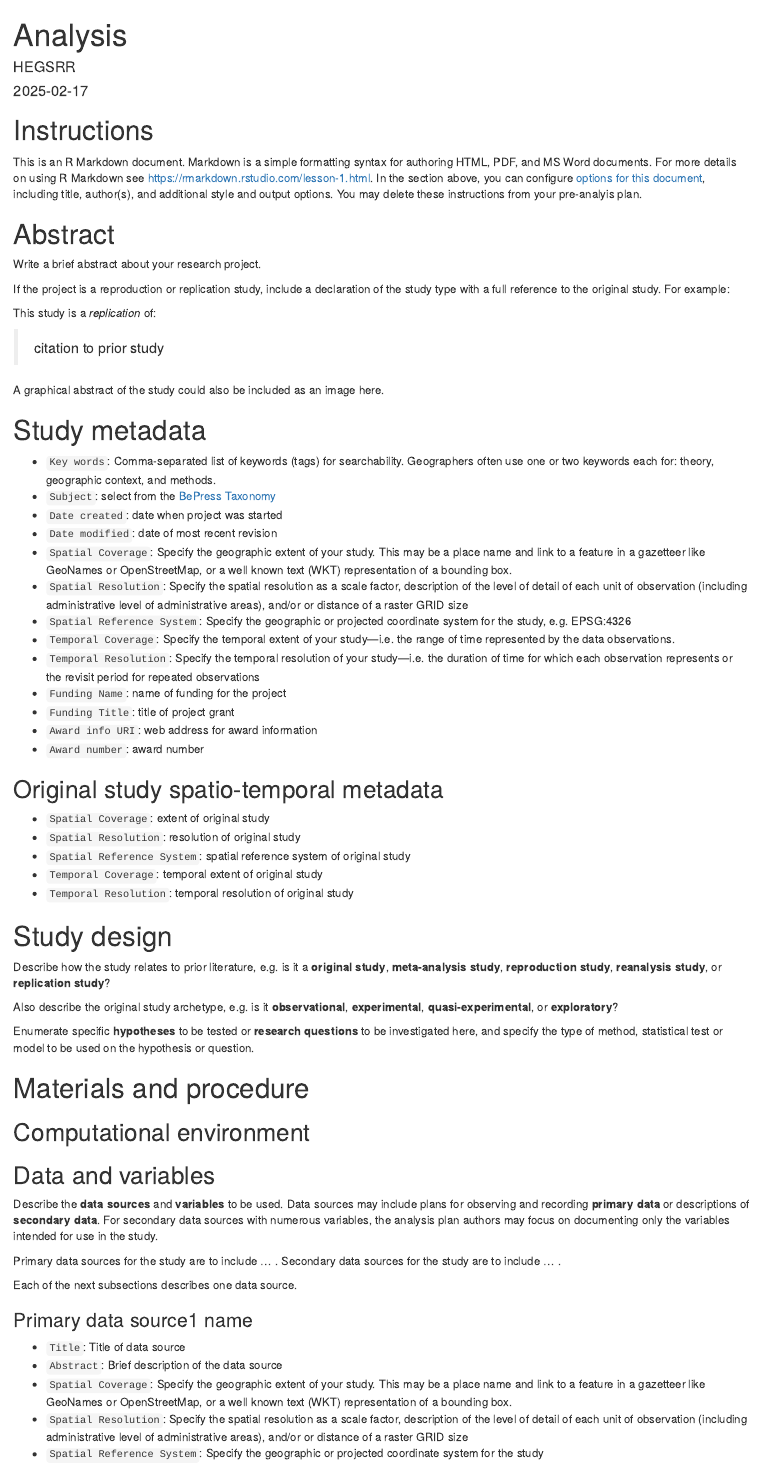
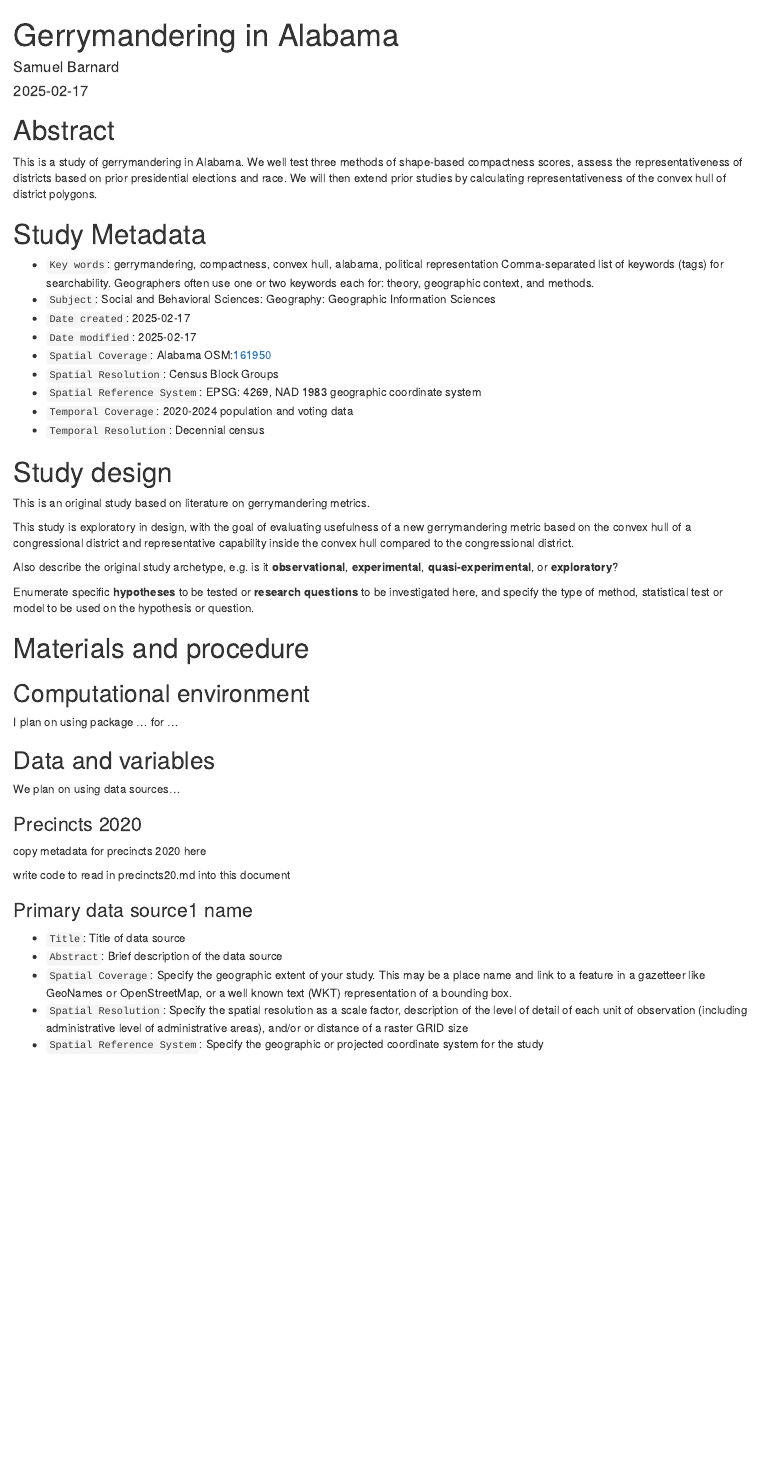
Before and after one commit to padutchfan123/OR-Gerrymander-Alabama, an R Markdown document (procedure/code/01-R-markdown.Rmd): the page in a window 1100 px wide, from its top. Rendered offline with R 4.5, knitr and Pandoc, with nearby package versions; both versions are drawn in the output format of the newer one; some code elsewhere in the file could not run offline; common packages that the code uses without loading them are loaded.

Commit message:
made Rproj and updated Rmd on procedures

````diff
--- a/procedure/code/01-R-markdown.Rmd
+++ b/procedure/code/01-R-markdown.Rmd
@@ -1,8 +1,8 @@
 ---
-title: "Analysis"
-author: "HEGSRR"
+title: "Gerrymandering in Alabama"
+author: "Samuel Barnard"
 date: "`r Sys.Date()`"
-output: pdf_document
+output: html_document
 editor_options:
   markdown:
     wrap: sentence
@@ -10,52 +10,29 @@ knit: (function(inputFile, encoding) {
   rmarkdown::render(inputFile, encoding = encoding, output_dir = "../../docs/report") })
 ---
 
-# Instructions
-This is an R Markdown document. Markdown is a simple formatting syntax for authoring HTML, PDF, and MS Word documents.
-For more details on using R Markdown see <https://rmarkdown.rstudio.com/lesson-1.html>.
-In the section above, you can configure [options for this document](https://bookdown.org/yihui/rmarkdown/html-document.html), including title, author(s), and additional style and output options.
-You may delete these instructions from your pre-analyis plan.
-
 # Abstract
 
-Write a brief abstract about your research project.
+This is a study of gerrymandering in Alabama.
+We well test three methods of shape-based compactness scores, assess the representativeness of districts based on prior presidential elections and race.
+We will then extend prior studies by calculating representativeness of the convex hull of district polygons.
 
-If the project is a reproduction or replication study, include a declaration of the study type with a full reference to the original study.
-For example:
+# Study Metadata
 
-This study is a *replication* of:
-
-> citation to prior study
-
-A graphical abstract of the study could also be included as an image here.
-
-# Study metadata
-
-- `Key words`: Comma-separated list of keywords (tags) for searchability. Geographers often use one or two keywords each for: theory, geographic context, and methods.
-- `Subject`: select from the [BePress Taxonomy](http://digitalcommons.bepress.com/cgi/viewcontent.cgi?article=1008&context=reference)
-- `Date created`: date when project was started
-- `Date modified`: date of most recent revision
-- `Spatial Coverage`: Specify the geographic extent of your study. This may be a place name and link to a feature in a gazetteer like GeoNames or OpenStreetMap, or a well known text (WKT) representation of a bounding box.
-- `Spatial Resolution`: Specify the spatial resolution as a scale factor, description of the level of detail of each unit of observation (including administrative level of administrative areas), and/or or distance of a raster GRID size
-- `Spatial Reference System`: Specify the geographic or projected coordinate system for the study, e.g. EPSG:4326
-- `Temporal Coverage`: Specify the temporal extent of your study---i.e. the range of time represented by the data observations.
-- `Temporal Resolution`: Specify the temporal resolution of your study---i.e. the duration of time for which each observation represents or the revisit period for repeated observations
-- `Funding Name`: name of funding for the project
-- `Funding Title`: title of project grant
-- `Award info URI`: web address for award information
-- `Award number`: award number
-
-## Original study spatio-temporal metadata
-
-- `Spatial Coverage`: extent of original study
-- `Spatial Resolution`: resolution of original study
-- `Spatial Reference System`: spatial reference system of original study
-- `Temporal Coverage`: temporal extent of original study
-- `Temporal Resolution`: temporal resolution of original study
+-   `Key words`: gerrymandering, compactness, convex hull, alabama, political representation Comma-separated list of keywords (tags) for searchability. Geographers often use one or two keywords each for: theory, geographic context, and methods.
+-   `Subject`: Social and Behavioral Sciences: Geography: Geographic Information Sciences
+-   `Date created`: 2025-02-17
+-   `Date modified`: 2025-02-17
+-   `Spatial Coverage`: Alabama OSM:[161950](https://www.openstreetmap.org/relation/161950)
+-   `Spatial Resolution`: Census Block Groups
+-   `Spatial Reference System`: EPSG: 4269, NAD 1983 geographic coordinate system
+-   `Temporal Coverage`: 2020-2024 population and voting data
+-   `Temporal Resolution`: Decennial census
 
 # Study design
 
-Describe how the study relates to prior literature, e.g. is it a **original study**, **meta-analysis study**, **reproduction study**, **reanalysis study**, or **replication study**?
+This is an original study based on literature on gerrymandering metrics.
+
+This study is exploratory in design, with the goal of evaluating usefulness of a new gerrymandering metric based on the convex hull of a congressional district and representative capability inside the convex hull compared to the congressional district.
 
 Also describe the original study archetype, e.g. is it **observational**, **experimental**, **quasi-experimental**, or **exploratory**?
 
@@ -65,11 +42,13 @@ Enumerate specific **hypotheses** to be tested or **research questions** to be i
 
 ## Computational environment
 
+I plan on using package ... for ...
+
 ```{r environment-setup, include = FALSE}
 # record all the packages you are using here
 # this includes any calls to library(), require(),
 # and double colons such as here::i_am()
-packages <- c("tidyverse", "here")
+packages <- c("tidyverse", "here", "sf", "tmap", "tidycensus")
 
 # force all conflicts to become errors
 # if you load dplyr and use filter(), R has to guess whether you mean dplyr::filter() or stats::filter()
@@ -118,14 +97,13 @@ knitr::opts_chunk$set(
 
 ## Data and variables
 
-Describe the **data sources** and **variables** to be used.
-Data sources may include plans for observing and recording **primary data** or descriptions of **secondary data**.
-For secondary data sources with numerous variables, the analysis plan authors may focus on documenting only the variables intended for use in the study.
+We plan on using data sources...
 
-Primary data sources for the study are to include ... .
-Secondary data sources for the study are to include ... .
+### Precincts 2020
 
-Each of the next subsections describes one data source.
+copy metadata for precincts 2020 here
+
+write code to read in precincts20.md into this document
 
 ### Primary data source1 name
 
````
Also changed, not shown: procedure/code/01-R-markdown.Rmd (152 more changed lines), 1 other file.
